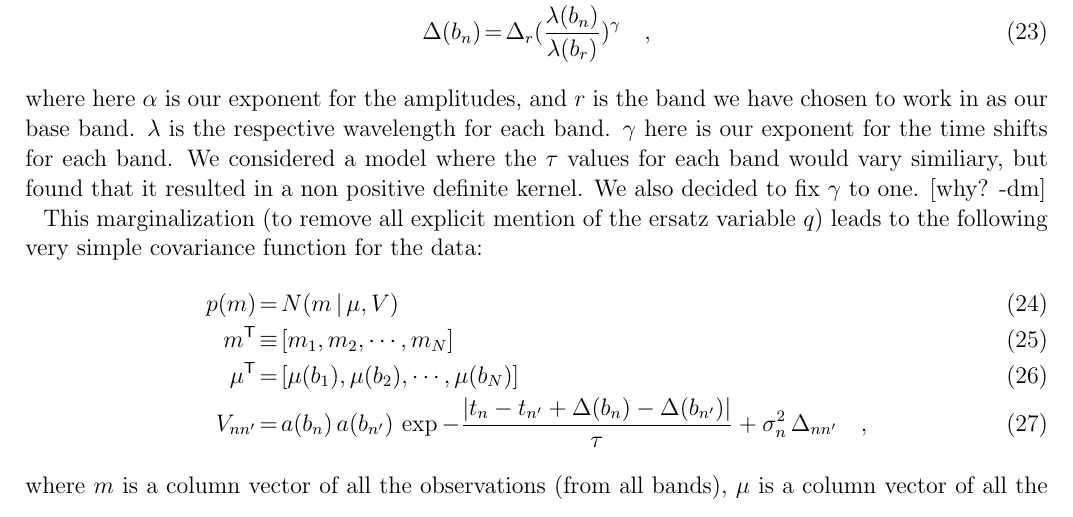
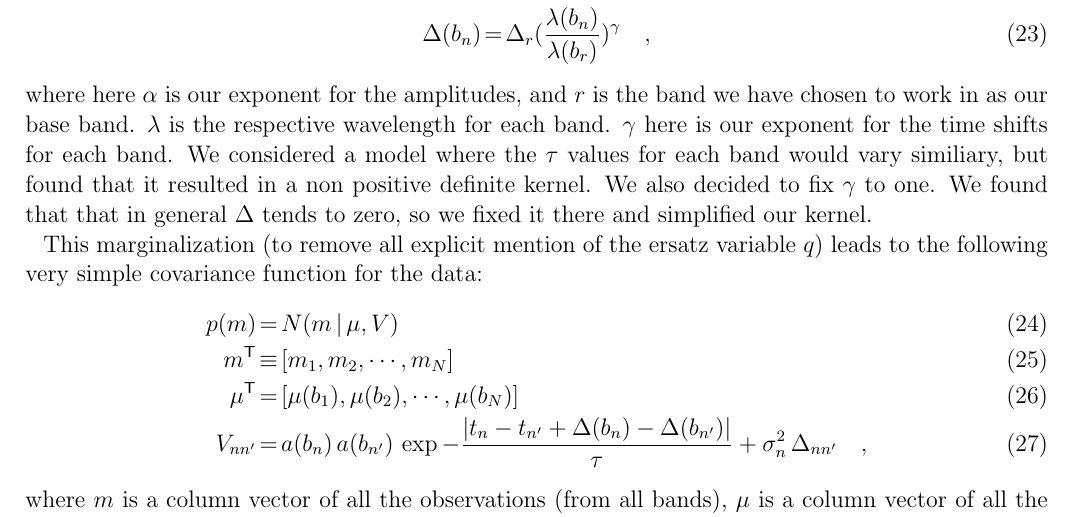
Before and after one commit to mykytyn/QuasarVariability, a LaTeX paper (documents/qv.tex): part of page 6 of 8, cut so that both start at the same text. Compiled offline with pdfLaTeX; an older LaTeX class or package is replaced by its successor.

Commit message:
documentation changes minor

```diff
--- a/documents/qv.tex
+++ b/documents/qv.tex
@@ -341,7 +341,7 @@ a(b_n) &=& a_r(\frac{\lambda(b_n)}{\lambda(b_r)})^\alpha
 \Delta(b_n) &=& \Delta_r(\frac{\lambda(b_n)}{\lambda(b_r)})^\gamma
 \quad ,
 \end{eqnarray}
-where here $\alpha$ is our exponent for the amplitudes, and $r$ is the band we have chosen to work in as our base band. $\lambda$ is the respective wavelength for each band. $\gamma$ here is our exponent for the time shifts for each band. We considered a model where the $\tau$ values for each band would vary similiary, but found that it resulted in a non positive definite kernel. We also decided to fix $\gamma$ to one. [why? -dm]
+where here $\alpha$ is our exponent for the amplitudes, and $r$ is the band we have chosen to work in as our base band. $\lambda$ is the respective wavelength for each band. $\gamma$ here is our exponent for the time shifts for each band. We considered a model where the $\tau$ values for each band would vary similiary, but found that it resulted in a non positive definite kernel. We also decided to fix $\gamma$ to one. We found that that in general $\Delta$ tends to zero, so we fixed it there and simplified our kernel.
 
 This marginalization (to remove all explicit mention of the ersatz
 variable $q$) leads to the following very simple covariance function
```
